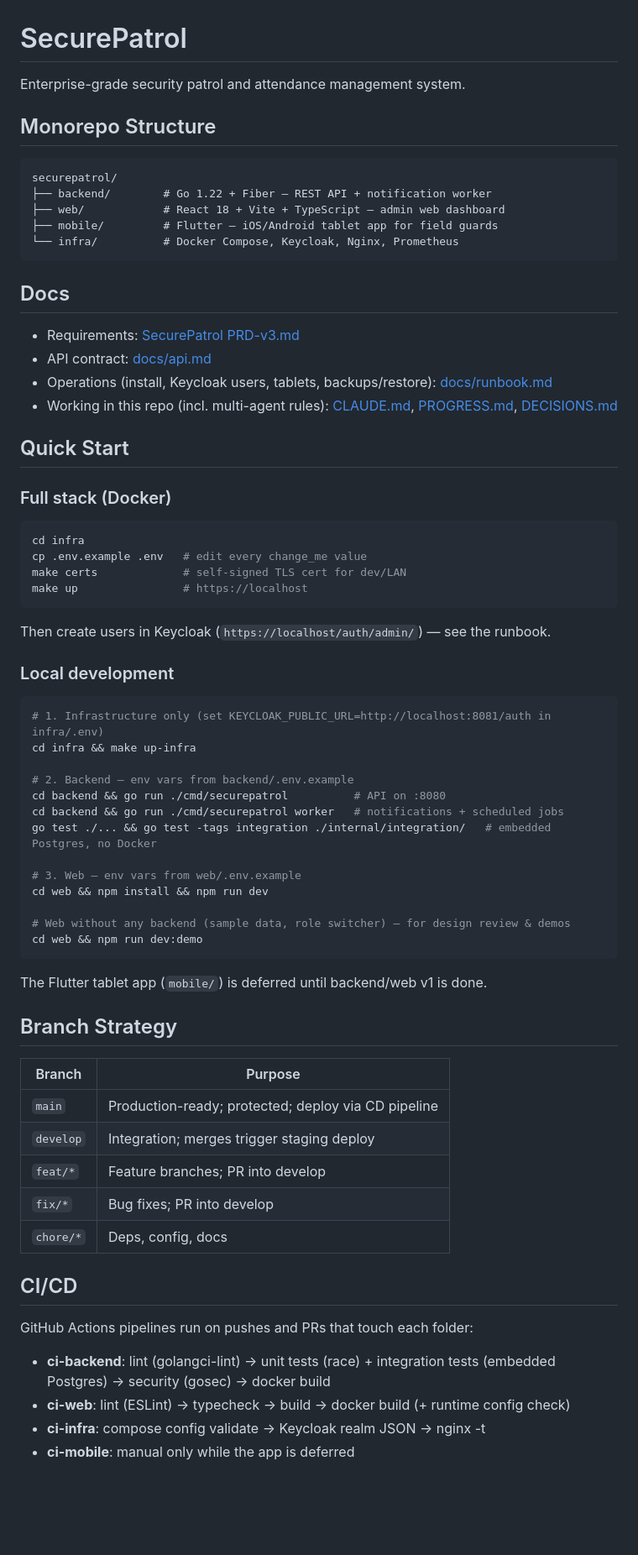
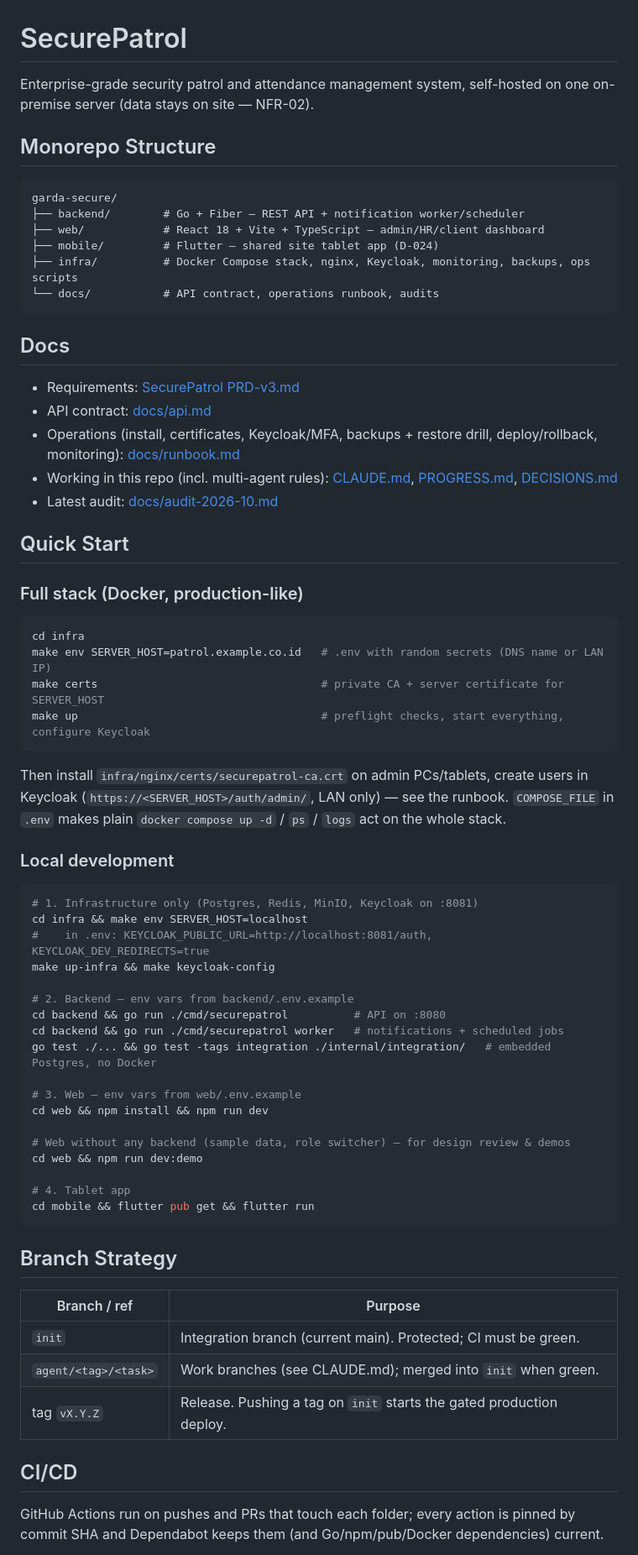
Before and after one commit to mikbalt/garda-secure, a Markdown page: README.md, the part around one of its changes. Shown at 84% size. GitHub-like rendering; blank space fills up the shorter version.

Commit message:
docs: README quick start, branch strategy (init + agent branches, v* tags), CI table and mobile status (INF-H)
Co-Authored-By: Claude Opus 5.5 <noreply@anthropic.com>

````diff
--- a/README.md
+++ b/README.md
@@ -1,39 +1,47 @@
 # SecurePatrol
 
-Enterprise-grade security patrol and attendance management system.
+Enterprise-grade security patrol and attendance management system, self-hosted
+on one on-premise server (data stays on site — NFR-02).
 
 ## Monorepo Structure
 
 ```
-securepatrol/
-├── backend/        # Go 1.22 + Fiber — REST API + notification worker
-├── web/            # React 18 + Vite + TypeScript — admin web dashboard
-├── mobile/         # Flutter — iOS/Android tablet app for field guards
-└── infra/          # Docker Compose, Keycloak, Nginx, Prometheus
+garda-secure/
+├── backend/        # Go + Fiber — REST API + notification worker/scheduler
+├── web/            # React 18 + Vite + TypeScript — admin/HR/client dashboard
+├── mobile/         # Flutter — shared site tablet app (D-024)
+├── infra/          # Docker Compose stack, nginx, Keycloak, monitoring, backups, ops scripts
+└── docs/           # API contract, operations runbook, audits
 ```
 
 ## Docs
 
 - Requirements: [SecurePatrol PRD-v3.md](SecurePatrol%20PRD-v3.md)
 - API contract: [docs/api.md](docs/api.md)
-- Operations (install, Keycloak users, tablets, backups/restore): [docs/runbook.md](docs/runbook.md)
+- Operations (install, certificates, Keycloak/MFA, backups + restore drill, deploy/rollback, monitoring): [docs/runbook.md](docs/runbook.md)
 - Working in this repo (incl. multi-agent rules): [CLAUDE.md](CLAUDE.md), [PROGRESS.md](PROGRESS.md), [DECISIONS.md](DECISIONS.md)
+- Latest audit: [docs/audit-2026-10.md](docs/audit-2026-10.md)
 
 ## Quick Start
 
-### Full stack (Docker)
+### Full stack (Docker, production-like)
 ```bash
 cd infra
-cp .env.example .env   # edit every change_me value
-make certs             # self-signed TLS cert for dev/LAN
-make up                # https://localhost
+make env SERVER_HOST=patrol.example.co.id   # .env with random secrets (DNS name or LAN IP)
+make certs                                  # private CA + server certificate for SERVER_HOST
+make up                                     # preflight checks, start everything, configure Keycloak
 ```
-Then create users in Keycloak (`https://localhost/auth/admin/`) — see the runbook.
+Then install `infra/nginx/certs/securepatrol-ca.crt` on admin PCs/tablets, create users
+in Keycloak (`https://<SERVER_HOST>/auth/admin/`, LAN only) — see the runbook.
+`COMPOSE_FILE` in `.env` makes plain `docker compose up -d` / `ps` / `logs` act on the
+whole stack.
 
 ### Local development
 ```bash
-# 1. Infrastructure only (set KEYCLOAK_PUBLIC_URL=http://localhost:8081/auth in infra/.env)
-cd infra && make up-infra
+# 1. Infrastructure only (Postgres, Redis, MinIO, Keycloak on :8081)
+cd infra && make env SERVER_HOST=localhost
+#    in .env: KEYCLOAK_PUBLIC_URL=http://localhost:8081/auth, KEYCLOAK_DEV_REDIRECTS=true
+make up-infra && make keycloak-config
 
 # 2. Backend — env vars from backend/.env.example
 cd backend && go run ./cmd/securepatrol          # API on :8080
@@ -45,24 +53,21 @@ cd web && npm install && npm run dev
 
 # Web without any backend (sample data, role switcher) — for design review & demos
 cd web && npm run dev:demo
+
+# 4. Tablet app
+cd mobile && flutter pub get && flutter run
 ```
-The Flutter tablet app (`mobile/`) is deferred until backend/web v1 is done.
 
 ## Branch Strategy
 
-| Branch | Purpose |
+| Branch / ref | Purpose |
 |---|---|
-| `main` | Production-ready; protected; deploy via CD pipeline |
-| `develop` | Integration; merges trigger staging deploy |
-| `feat/*` | Feature branches; PR into develop |
-| `fix/*` | Bug fixes; PR into develop |
-| `chore/*` | Deps, config, docs |
+| `init` | Integration branch (current main). Protected; CI must be green. |
+| `agent/<tag>/<task>` | Work branches (see CLAUDE.md); merged into `init` when green. |
+| tag `vX.Y.Z` | Release. Pushing a tag on `init` starts the gated production deploy. |
 
 ## CI/CD
 
-GitHub Actions pipelines run on pushes and PRs that touch each folder:
-- **ci-backend**: lint (golangci-lint) → unit tests (race) + integration tests (embedded Postgres) → security (gosec) → docker build
-- **ci-web**: lint (ESLint) → typecheck → build → docker build (+ runtime config check)
-- **ci-infra**: compose config validate → Keycloak realm JSON → nginx -t
-- **ci-mobile**: manual only while the app is deferred
+GitHub Actions run on pushes and PRs that touch each folder; every action is pinned
+by commit SHA and Dependabot keeps them (and Go/npm/pub/Docker dependencies) current.
 
````
Also changed, not shown: other parts of README.md (+16 -7 lines).
